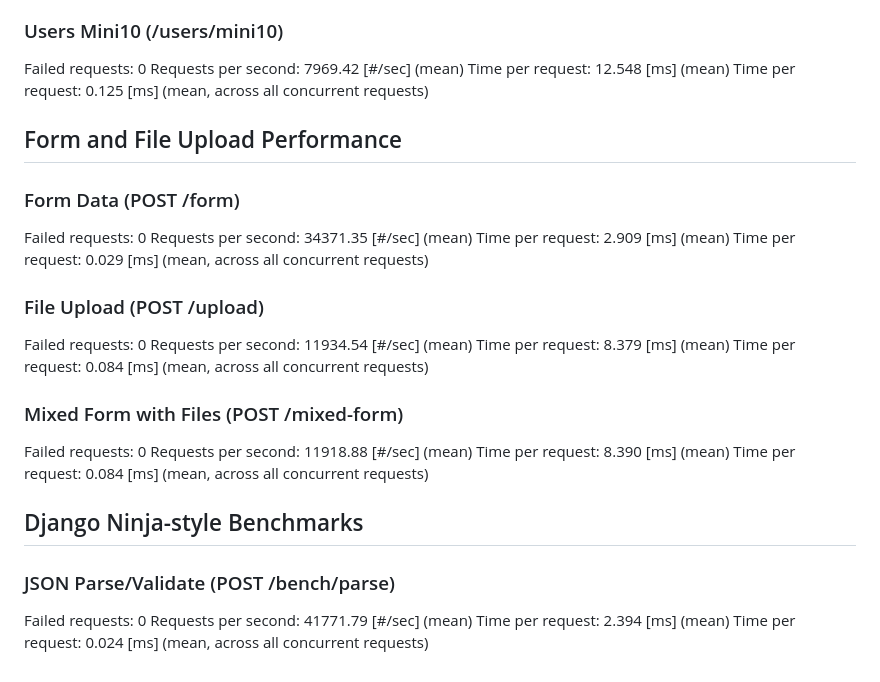
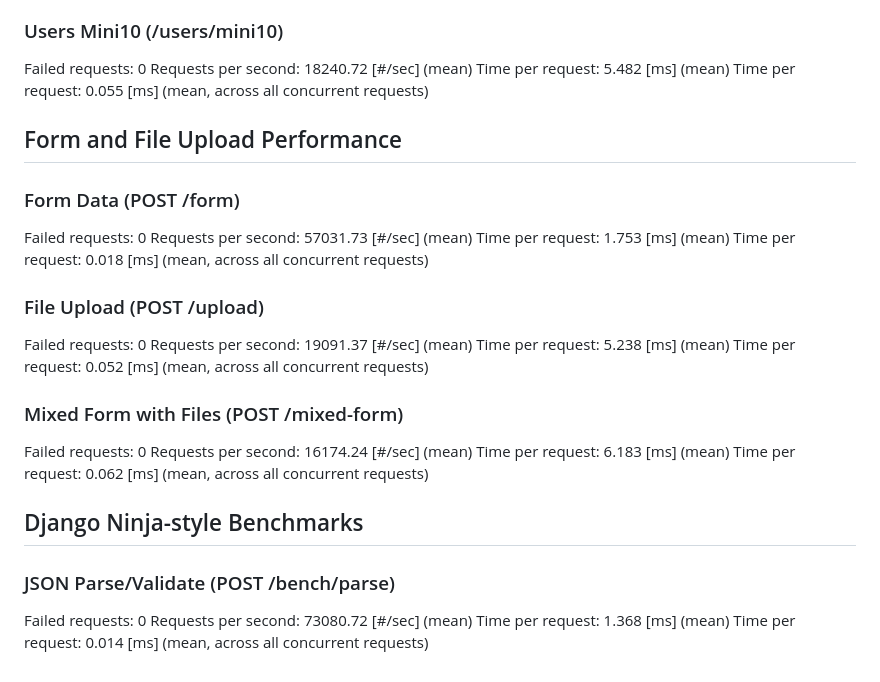
Before and after one commit to FarhanAliRaza/django-bolt, a Markdown page: BENCHMARK_BASELINE.md, the part around the change printed below. GitHub-like rendering.

```diff
--- a/BENCHMARK_BASELINE.md
+++ b/BENCHMARK_BASELINE.md
@@ -98,29 +98,29 @@ Time per request:       0.140 [ms] (mean, across all concurrent requests)
 ### Users Mini10 (/users/mini10)
 Failed requests:        0
-Requests per second:    7969.42 [#/sec] (mean)
-Time per request:       12.548 [ms] (mean)
-Time per request:       0.125 [ms] (mean, across all concurrent requests)
+Requests per second:    18240.72 [#/sec] (mean)
+Time per request:       5.482 [ms] (mean)
+Time per request:       0.055 [ms] (mean, across all concurrent requests)
 
 ## Form and File Upload Performance
 ### Form Data (POST /form)
 Failed requests:        0
-Requests per second:    34371.35 [#/sec] (mean)
-Time per request:       2.909 [ms] (mean)
-Time per request:       0.029 [ms] (mean, across all concurrent requests)
+Requests per second:    57031.73 [#/sec] (mean)
+Time per request:       1.753 [ms] (mean)
+Time per request:       0.018 [ms] (mean, across all concurrent requests)
 ### File Upload (POST /upload)
 Failed requests:        0
-Requests per second:    11934.54 [#/sec] (mean)
-Time per request:       8.379 [ms] (mean)
-Time per request:       0.084 [ms] (mean, across all concurrent requests)
+Requests per second:    19091.37 [#/sec] (mean)
+Time per request:       5.238 [ms] (mean)
+Time per request:       0.052 [ms] (mean, across all concurrent requests)
 ### Mixed Form with Files (POST /mixed-form)
 Failed requests:        0
-Requests per second:    11918.88 [#/sec] (mean)
-Time per request:       8.390 [ms] (mean)
-Time per request:       0.084 [ms] (mean, across all concurrent requests)
+Requests per second:    16174.24 [#/sec] (mean)
+Time per request:       6.183 [ms] (mean)
+Time per request:       0.062 [ms] (mean, across all concurrent requests)
 
 ## Django Ninja-style Benchmarks
 ### JSON Parse/Validate (POST /bench/parse)
 Failed requests:        0
-Requests per second:    41771.79 [#/sec] (mean)
-Time per request:       2.394 [ms] (mean)
-Time per request:       0.024 [ms] (mean, across all concurrent requests)
+Requests per second:    73080.72 [#/sec] (mean)
+Time per request:       1.368 [ms] (mean)
+Time per request:       0.014 [ms] (mean, across all concurrent requests)
```
Also changed, not shown: other parts of BENCHMARK_BASELINE.md (+47 -47 lines), BENCHMARK_DEV.md (+61 -61 lines), README.md (+27 -21 lines), docs/icon.png (added), docs/logo.png (added), 5 other files.
